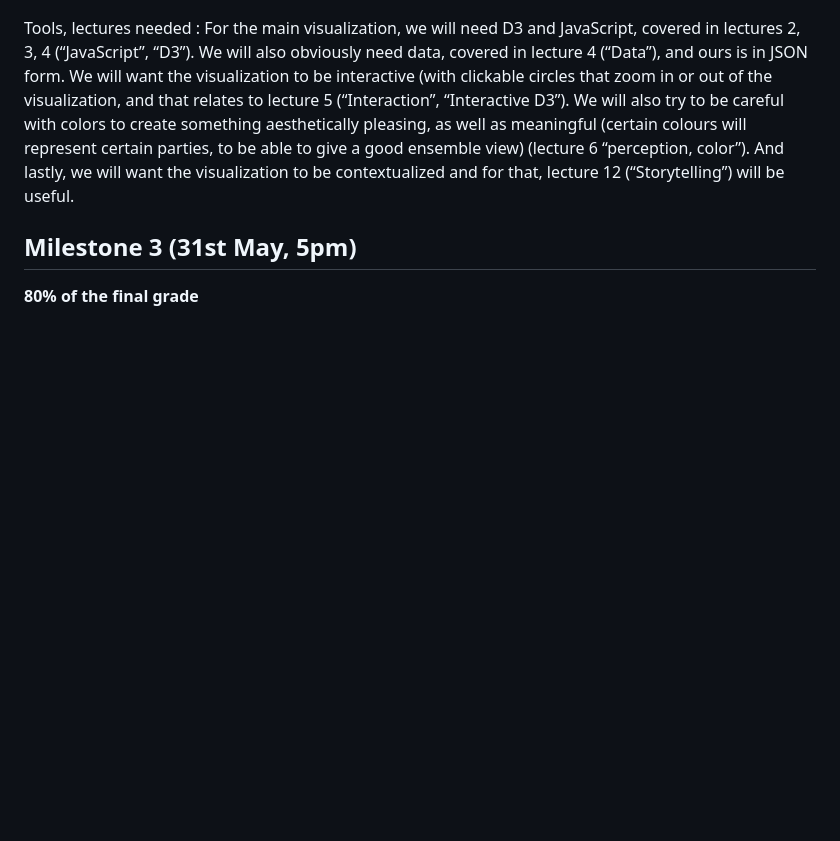
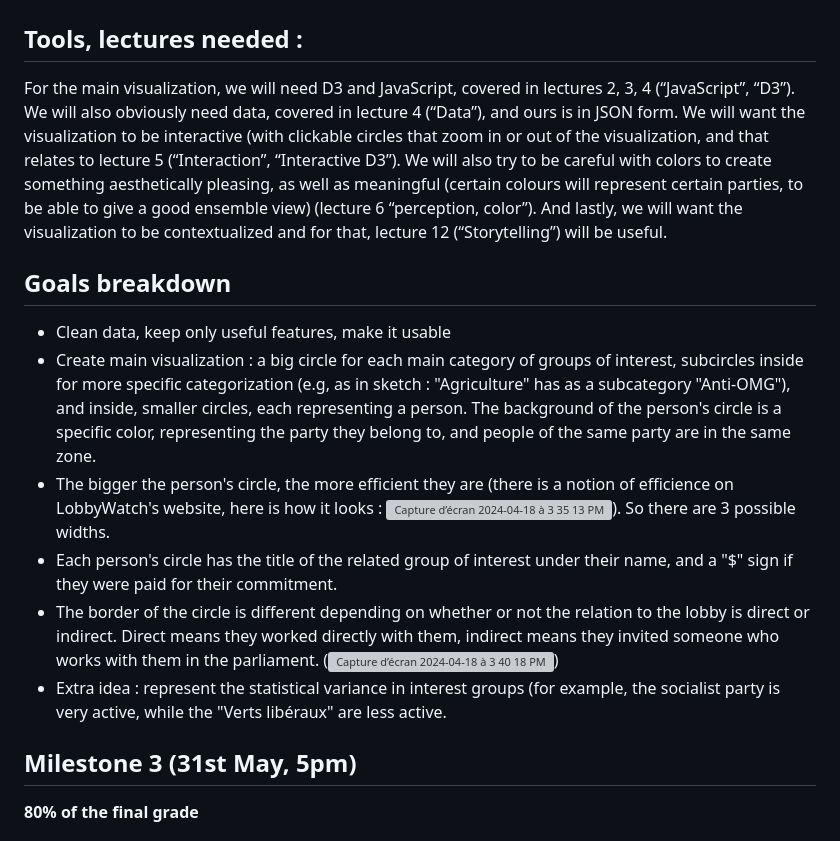
Before and after one commit to ana571/data-viz, a Markdown page: README.md, the part around the change printed below. Rendered like a GitHub page; blank space fills up the shorter version; grey boxes are pictures that could not be loaded.

Commit message:
m2 suite

```diff
--- a/README.md
+++ b/README.md
@@ -43,7 +43,15 @@ Sketch of the final product :
 ![Sketch](circles.png)
 
-Tools, lectures needed :
+## Tools, lectures needed :
 For the main visualization, we will need D3 and JavaScript, covered in lectures 2, 3, 4 (“JavaScript”, “D3”). We will also obviously need data, covered in lecture 4 (“Data”), and ours is in JSON form. We will want the visualization to be interactive (with clickable circles that zoom in or out of the visualization, and that relates to lecture 5 (“Interaction”, “Interactive D3”). We will also try to be careful with colors to create something aesthetically pleasing, as well as meaningful (certain colours will represent certain parties, to be able to give a good ensemble view) (lecture 6 “perception, color”). And lastly, we will want the visualization to be contextualized and for that, lecture 12 (“Storytelling”) will be useful.
+
+## Goals breakdown
+- Clean data, keep only useful features, make it usable
+- Create main visualization : a big circle for each main category of groups of interest, subcircles inside for more specific categorization (e.g, as in sketch : "Agriculture" has as a subcategory "Anti-OMG"), and inside, smaller circles, each representing a person. The background of the person's circle is a specific color, representing the party they belong to, and people of the same party are in the same zone.
+- The bigger the person's circle, the more efficient they are (there is a notion of efficience on LobbyWatch's website, here is how it looks : <img width="30" alt="Capture d’écran 2024-04-18 à 3 35 13 PM" src="https://github.com/com-480-data-visualization/data-viz/assets/56971914/4f3bf4f3-05e8-4846-922e-0d00fc66aad7">). So there are 3 possible widths.
+- Each person's circle has the title of the related group of interest under their name, and a "$" sign if they were paid for their commitment.
+- The border of the circle is different depending on whether or not the relation to the lobby is direct or indirect. Direct means they worked directly with them, indirect means they invited someone who works with them in the parliament. (<img width="50" alt="Capture d’écran 2024-04-18 à 3 40 18 PM" src="https://github.com/com-480-data-visualization/data-viz/assets/56971914/49b51048-1556-4f55-911a-f712b813df9d">)
+- Extra idea : represent the statistical variance in interest groups (for example, the socialist party is very active, while the "Verts libéraux" are less active.
 
 ## Milestone 3 (31st May, 5pm)
 
```
Also changed, not shown: other parts of README.md (+1 -1 lines).
